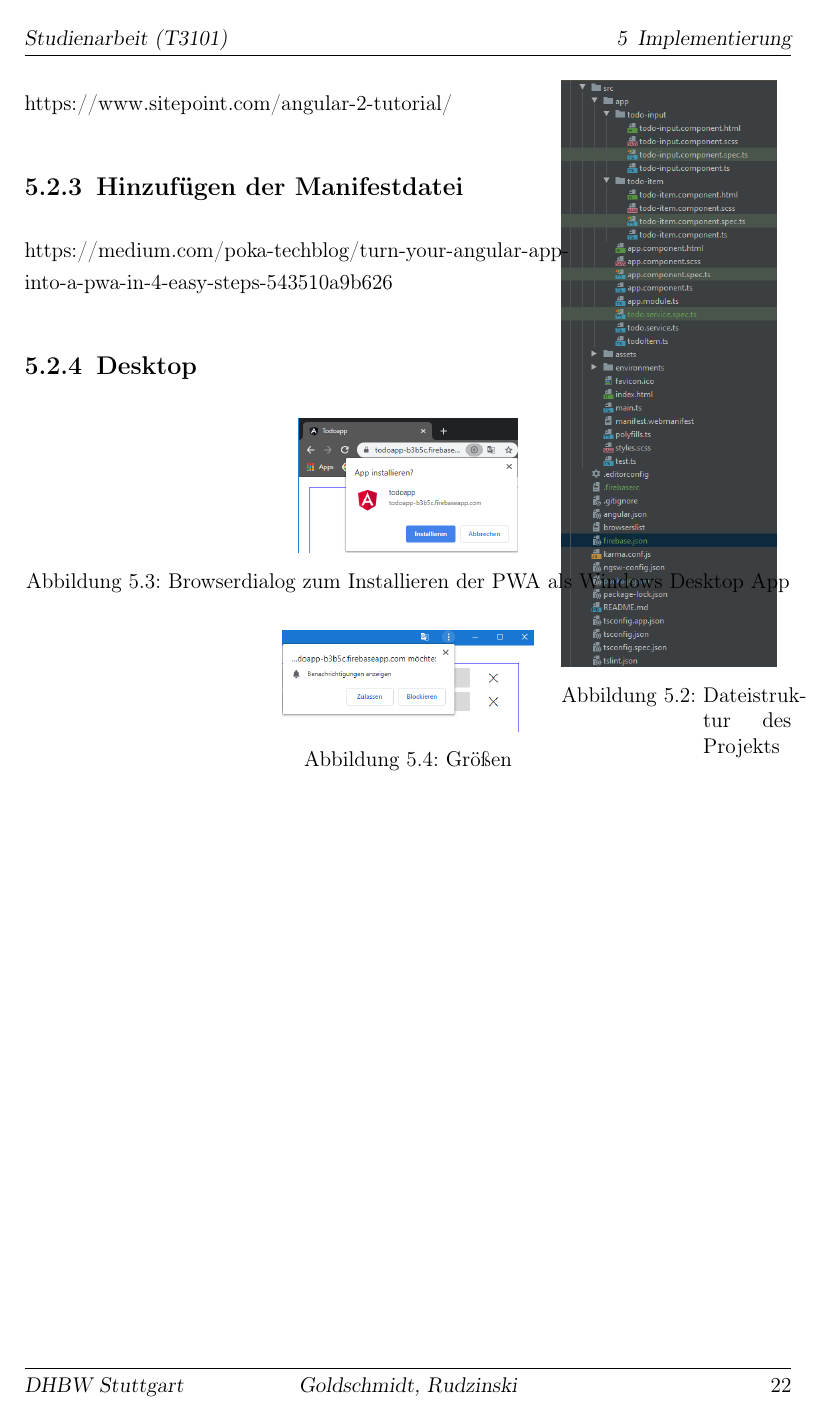
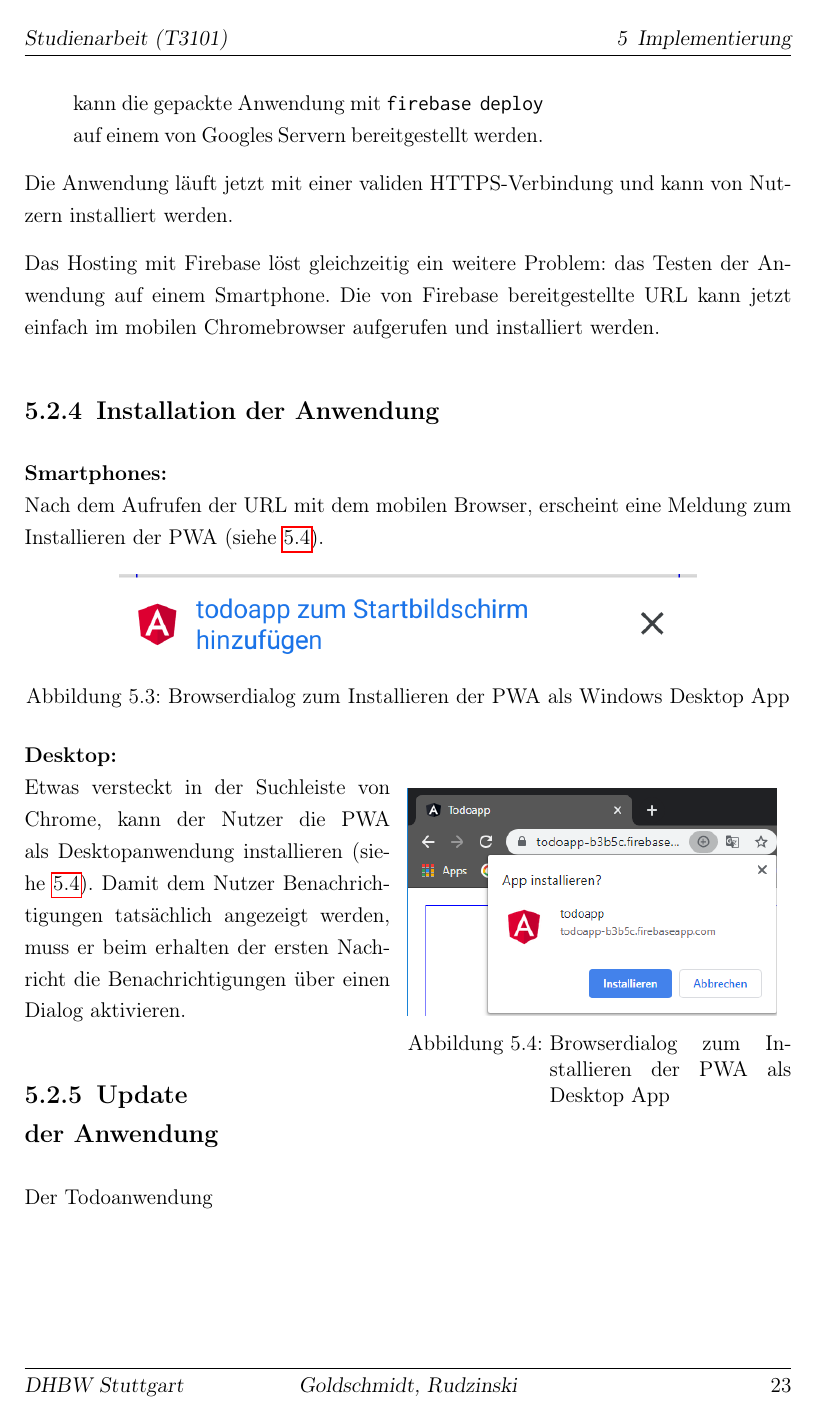
Before and after one commit to oliver-rudzinski/pwa-research-project, a LaTeX thesis (thesis-source/root.tex, which reads thesis-source/main-matter/5_Implementierung_pwa.tex): page 30 of 34 before the commit and page 31 of 36 after it. Compiled offline with pdfLaTeX.

Commit message:
Add text implementation pwa

```diff
--- a/thesis-source/main-matter/5_Implementierung_pwa.tex
+++ b/thesis-source/main-matter/5_Implementierung_pwa.tex
@@ -40,0 +56,27 @@ https://www.sitepoint.com/angular-2-tutorial/
+	Anschließend kann die gepackte Anwendung mit \texttt{firebase deploy} auf einem von Googles Servern bereitgestellt werden.
+\end{enumerate}
+
+Die Anwendung läuft jetzt mit einer validen HTTPS-Verbindung und kann von Nutzern installiert werden.
+
+Das Hosting mit Firebase löst gleichzeitig ein weitere Problem: das Testen der Anwendung auf einem Smartphone. Die von Firebase bereitgestellte URL kann jetzt einfach im mobilen Chromebrowser aufgerufen und installiert werden.
+
+\subsection{Installation der Anwendung}
+\textbf{Smartphones:}\\
+Nach dem Aufrufen der URL mit dem mobilen Browser, erscheint eine Meldung zum Installieren der PWA (siehe \ref{fig:dialog_install_pwa_mobile}).
+
+\begin{figure}[h]
+	\includegraphics[scale=0.5]{img/pwa_add_to_homescreen.png}
+	\centering
+	\caption{Browserdialog zum Installieren der PWA als Windows Desktop App}
+	\label{fig:dialog_install_pwa_mobile}
+\end{figure}
+
+\textbf{Desktop:}
+\begin{wrapfigure}{r}{0.5\textwidth}
+		\vspace{-10pt}
+	\includegraphics[width=0.48\textwidth]{img/add_to_desktop_2.PNG}
+	\caption{Browserdialog zum Installieren der PWA als Desktop App}
+	\label{fig:dialog_install_pwa_mobile}
+		\vspace{-10pt}
+\end{wrapfigure}
+Etwas versteckt in der Suchleiste von Chrome, kann der Nutzer die PWA als Desktopanwendung installieren (siehe \ref{fig:dialog_install_pwa_mobile}).
@@ -41,18 +88,21 @@ https://www.sitepoint.com/angular-2-tutorial/
+	\label{fig:pwa_benachrichtigungen_zulassen}
+		\vspace{-10pt}
+\end{wrapfigure}
+Damit dem Nutzer Benachrichtigungen tatsächlich angezeigt werden, muss er beim erhalten der ersten Nachricht die Benachrichtigungen über einen Dialog aktivieren.
+
+\subsection{Update der Anwendung}
+
+
+Der Todoanwendung
+
+Nach einigen Registrierungsschritten wird in der Firebase Console ()ein Projekt
+
+
+
 \subsection{Hinzufügen der Manifestdatei}
 https://medium.com/poka-techblog/turn-your-angular-app-into-a-pwa-in-4-easy-steps-543510a9b626
 
 \subsection{Desktop}
 
-\begin{figure}[h]
-	\includegraphics[scale=0.5]{img/add_to_desktop_2.PNG}
-	\centering
-	\caption{Browserdialog zum Installieren der PWA als Windows Desktop App}
-	\label{fig:dialog_install_pwa_desktop}
-\end{figure}
 
-\begin{figure}[h]
-	\includegraphics[scale=0.5]{img/berechtigungen_zulassen.PNG}
-	\centering
-	\caption{Größen}
-	\label{fig:dimensions}
-\end{figure}
+Der verwendete Entwicklungsbrowser Chromium bietet keine Möglichkeit die PWA als Desktopanwendung zu installieren.
```
Also changed, not shown: thesis-source/img/Screenshot_20191106-115642.png (added), thesis-source/img/pwa_add_to_homescreen.png (added), thesis-source/main-matter/5_Implementierung_pwa.tex (20 more changed lines).
